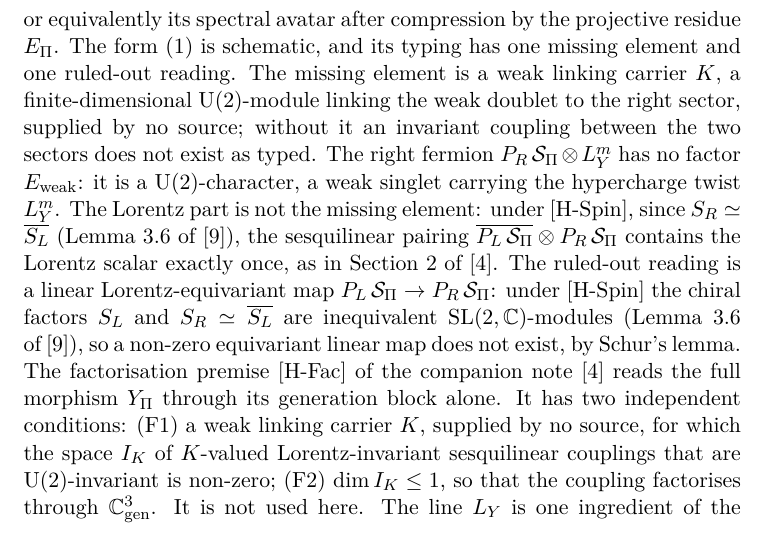
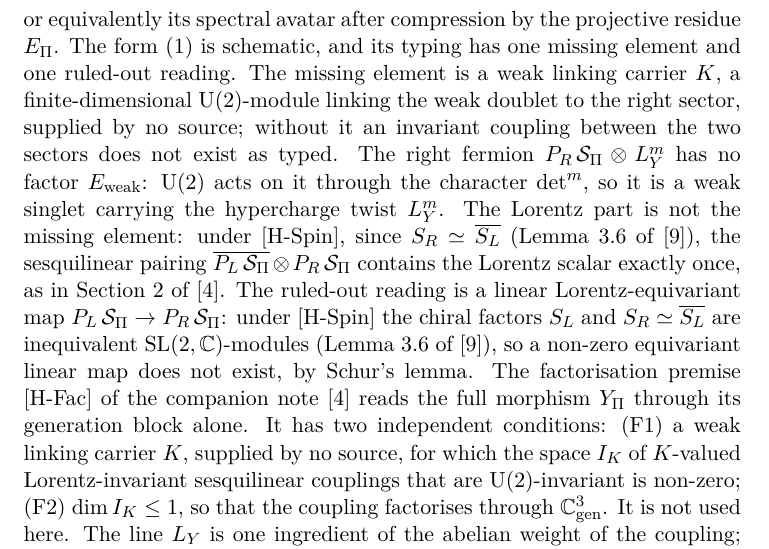
Before and after one commit to Cosmochrony/projected-yukawa-line, a LaTeX paper (tex/ProjectedYukawaLine.tex): part of page 6 of 14, cut so that both start at the same text. Compiled offline with pdfLaTeX.

Commit message:
State the right fermion's weak typing precisely: U(2) acts on it through the character det^m

```diff
--- a/tex/ProjectedYukawaLine.tex
+++ b/tex/ProjectedYukawaLine.tex
@@ -243,8 +243,9 @@ Independent Researcher, France\\
     The missing element is a weak linking carrier $K$, a finite-dimensional $\UU(2)$-module linking the weak doublet to
     the right sector, supplied by no source; without it an invariant coupling between the two sectors does not
     exist as typed.
-    The right fermion $P_{R}\,\Sbundle \otimes \LY^{m}$ has no factor $\Ew$: it is a $\UU(2)$-character, a weak
-    singlet carrying the hypercharge twist $\LY^{m}$.
+    The right fermion $P_{R}\,\Sbundle \otimes \LY^{m}$ has no factor $\Ew$:
+    $\UU(2)$ acts on it through the character $\det^{m}$, so it is a weak singlet
+    carrying the hypercharge twist $\LY^{m}$.
     The Lorentz part is not the missing element: under [H-Spin], since $S_{R} \simeq \overline{S_{L}}$
     (Lemma~3.6 of~\cite{Beau2026q14}), the sesquilinear pairing $\overline{P_{L}\,\Sbundle} \otimes P_{R}\,\Sbundle$
     contains the Lorentz scalar exactly once, as in Section~2 of~\cite{Beau2026pyo}.
```
Also changed, not shown: README.md.
